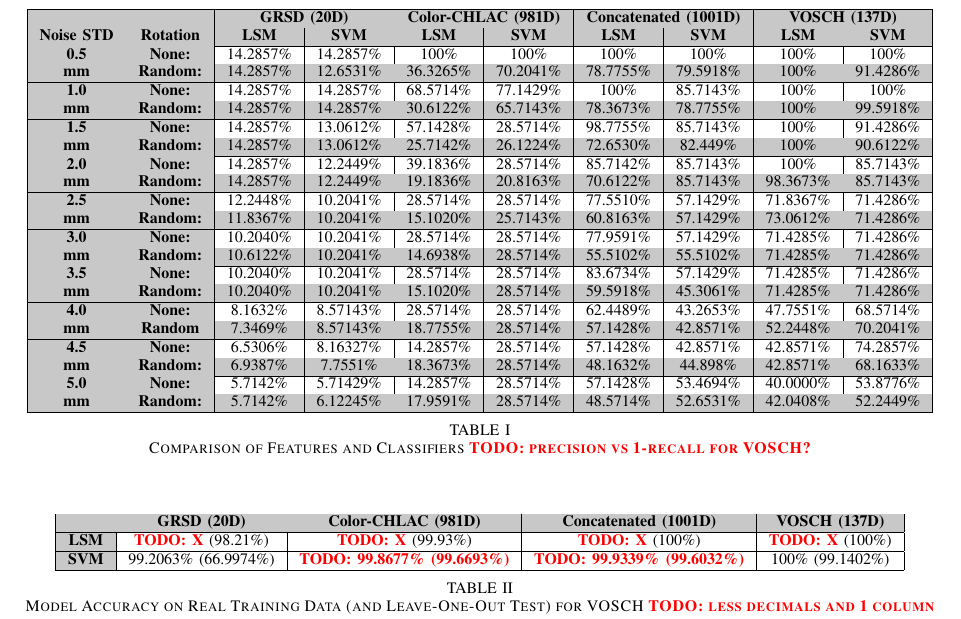
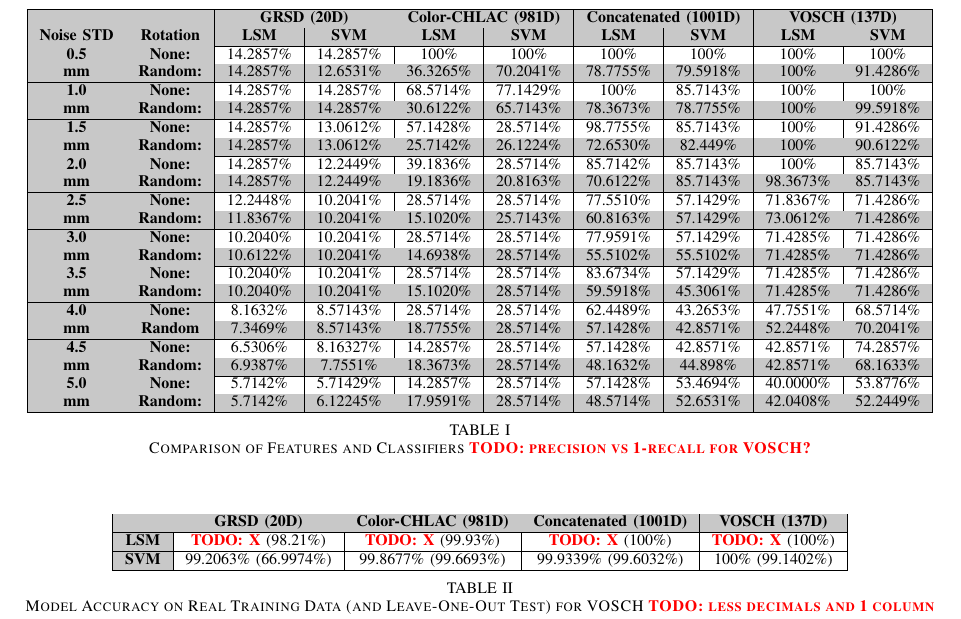
Before and after one commit to dejanpan/color-chlac-grsd, a LaTeX paper (color_chlac_grsd.tex): part of page 5 of 7, cut so that both start at the same text. Compiled offline with pdfLaTeX.

Commit message:
removed todo from table :P

```diff
--- a/color_chlac_grsd.tex
+++ b/color_chlac_grsd.tex
@@ -536,7 +536,7 @@ non-affordable, fixed sensors, and thus not usable for applications such as ours
 \hline
 \mc{1}{|>{\columncolor{tcA}}c|}{\textbf{LSM}} & \todo{X} (98.21\%) & \todo{X} (99.93\%) & \todo{X} (100\%) & \todo{X} (100\%) \\
 \hline
-\mc{1}{|>{\columncolor{tcA}}c|}{\textbf{SVM}} & 99.2063\% (66.9974\%) & \todo{99.8677\% (99.6693\%)}  & \todo{99.9339\% (99.6032\%)} & 100\% (99.1402\%) \\
+\mc{1}{|>{\columncolor{tcA}}c|}{\textbf{SVM}} & 99.2063\% (66.9974\%) & 99.8677\% (99.6693\%)  & 99.9339\% (99.6032\%) & 100\% (99.1402\%) \\
 \hline
 \end{tabular}
 \caption{Model Accuracy on Real Training Data (and Leave-One-Out Test) for VOSCH \todo{less decimals and 1 column}}
```
